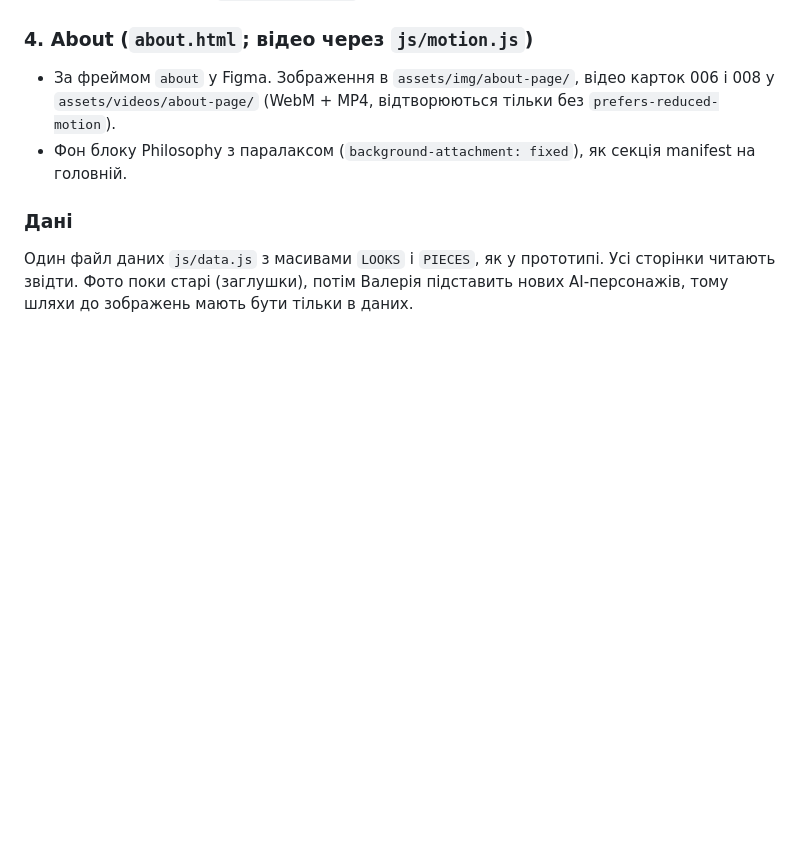
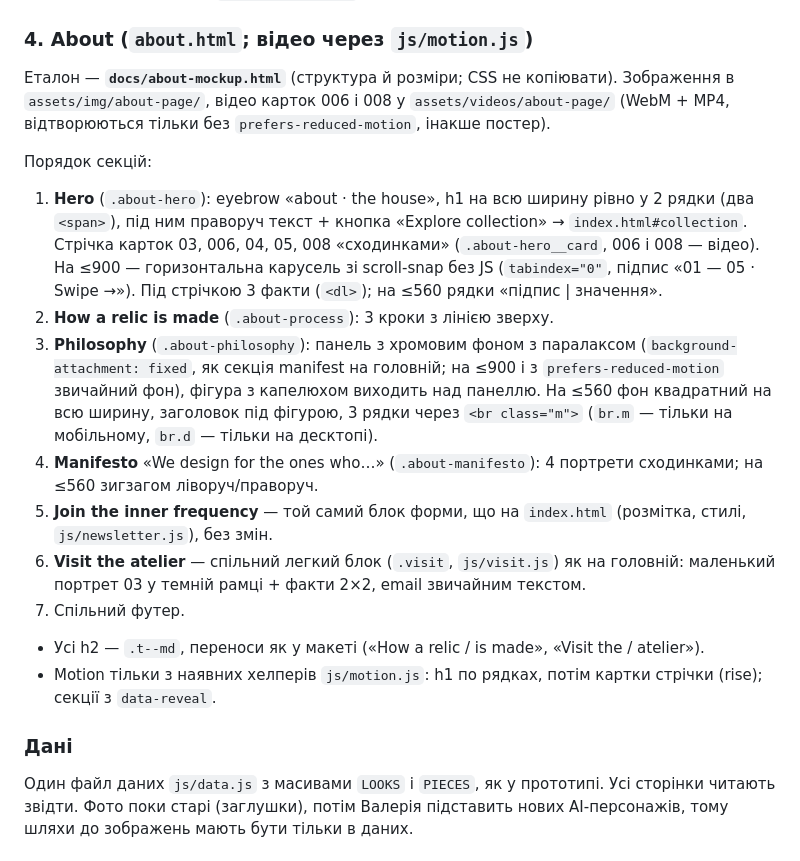
Before and after one commit to valeriapavlova/neon-relics, a Markdown page: CLAUDE.md, the part around the change. GitHub-like rendering; blank space fills up the shorter version.

Commit message:
docs: actualizar la sección About en CLAUDE.md
Co-Authored-By: Claude Opus 5.5 <noreply@anthropic.com>
Claude-Session: https://claude.ai/code/session_01DfzDpV9fiR9JycGTPS6fGW

```diff
--- a/CLAUDE.md
+++ b/CLAUDE.md
@@ -48,8 +48,19 @@
 - Лічильник у хедері (`.wishlist-counter`) показує кількість реліквій.
 
 ### 4. About (`about.html`; відео через `js/motion.js`)
-- За фреймом `about` у Figma. Зображення в `assets/img/about-page/`, відео карток 006 і 008 у `assets/videos/about-page/` (WebM + MP4, відтворюються тільки без `prefers-reduced-motion`).
-- Фон блоку Philosophy з паралаксом (`background-attachment: fixed`), як секція manifest на головній.
+Еталон — **`docs/about-mockup.html`** (структура й розміри; CSS не копіювати). Зображення в `assets/img/about-page/`, відео карток 006 і 008 у `assets/videos/about-page/` (WebM + MP4, відтворюються тільки без `prefers-reduced-motion`, інакше постер).
+
+Порядок секцій:
+1. **Hero** (`.about-hero`): eyebrow «about · the house», h1 на всю ширину рівно у 2 рядки (два `<span>`), під ним праворуч текст + кнопка «Explore collection» → `index.html#collection`. Стрічка карток 03, 006, 04, 05, 008 «сходинками» (`.about-hero__card`, 006 і 008 — відео). На ≤900 — горизонтальна карусель зі scroll-snap без JS (`tabindex="0"`, підпис «01 — 05 · Swipe →»). Під стрічкою 3 факти (`<dl>`); на ≤560 рядки «підпис | значення».
+2. **How a relic is made** (`.about-process`): 3 кроки з лінією зверху.
+3. **Philosophy** (`.about-philosophy`): панель з хромовим фоном з паралаксом (`background-attachment: fixed`, як секція manifest на головній; на ≤900 і з `prefers-reduced-motion` звичайний фон), фігура з капелюхом виходить над панеллю. На ≤560 фон квадратний на всю ширину, заголовок під фігурою, 3 рядки через `<br class="m">` (`br.m` — тільки на мобільному, `br.d` — тільки на десктопі).
+4. **Manifesto** «We design for the ones who…» (`.about-manifesto`): 4 портрети сходинками; на ≤560 зигзагом ліворуч/праворуч.
+5. **Join the inner frequency** — той самий блок форми, що на `index.html` (розмітка, стилі, `js/newsletter.js`), без змін.
+6. **Visit the atelier** — спільний легкий блок (`.visit`, `js/visit.js`) як на головній: маленький портрет 03 у темній рамці + факти 2×2, email звичайним текстом.
+7. Спільний футер.
+
+- Усі h2 — `.t--md`, переноси як у макеті («How a relic / is made», «Visit the / atelier»).
+- Motion тільки з наявних хелперів `js/motion.js`: h1 по рядках, потім картки стрічки (rise); секції з `data-reveal`.
 
 ### Дані
 Один файл даних `js/data.js` з масивами `LOOKS` і `PIECES`, як у прототипі. Усі сторінки читають звідти. Фото поки старі (заглушки), потім Валерія підставить нових AI-персонажів, тому шляхи до зображень мають бути тільки в даних.
```
